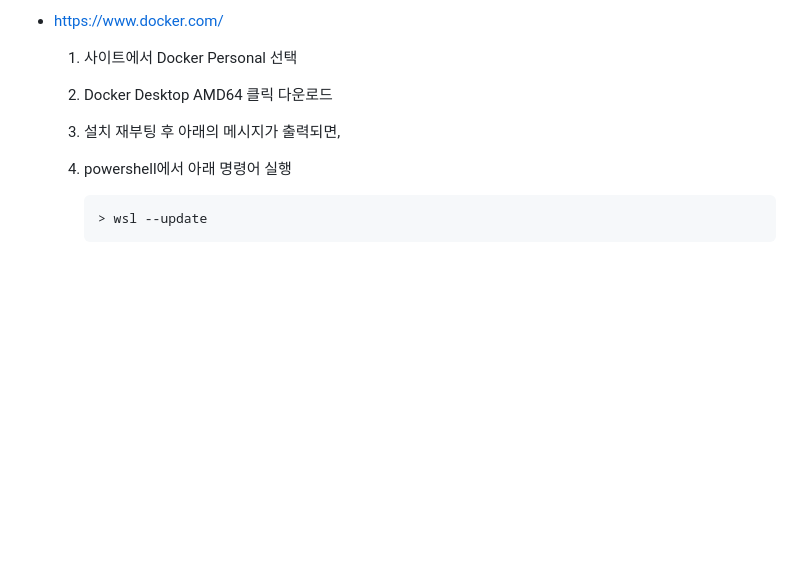
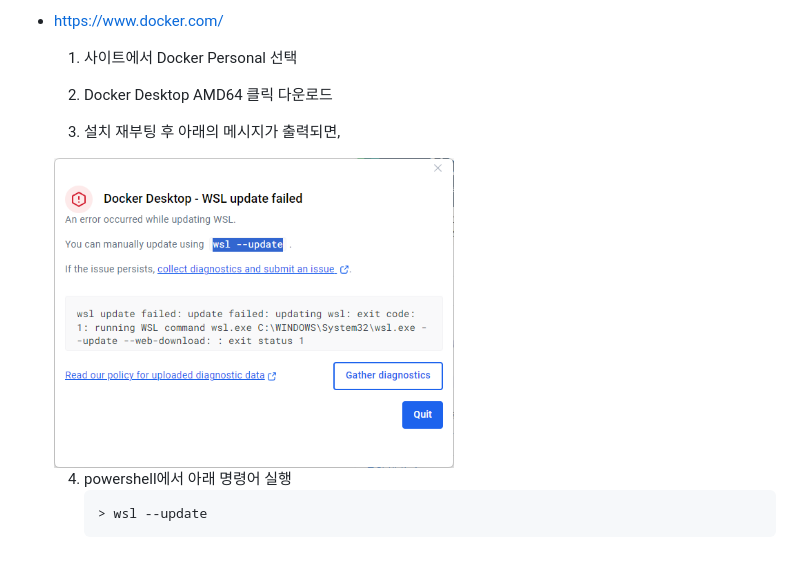
Before and after one commit to chohalim/iot-python-2025, a Markdown page: DEVINSRALL.md, the part around the change. Rendered like a GitHub page; pictures changed too: image/image.png (added); blank space fills up the shorter version.

````diff
--- a/DEVINSRALL.md
+++ b/DEVINSRALL.md
@@ -30,6 +30,7 @@ IoT 개발자 과정
     2. Docker Desktop AMD64 클릭 다운로드
 
     3. 설치 재부팅 후 아래의 메시지가 출력되면,
+    <img src="./image/image.png" width="400">
 
     4. powershell에서 아래 명령어 실행
         ```shell
````
Also changed, not shown: 17 other files.
